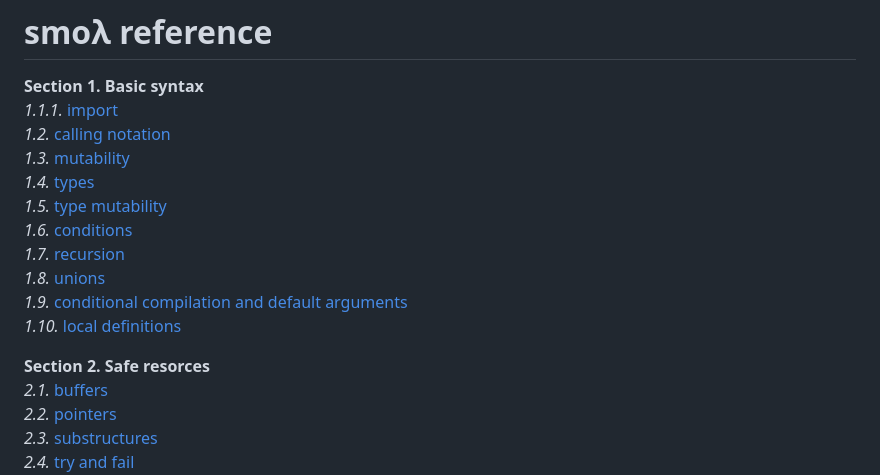
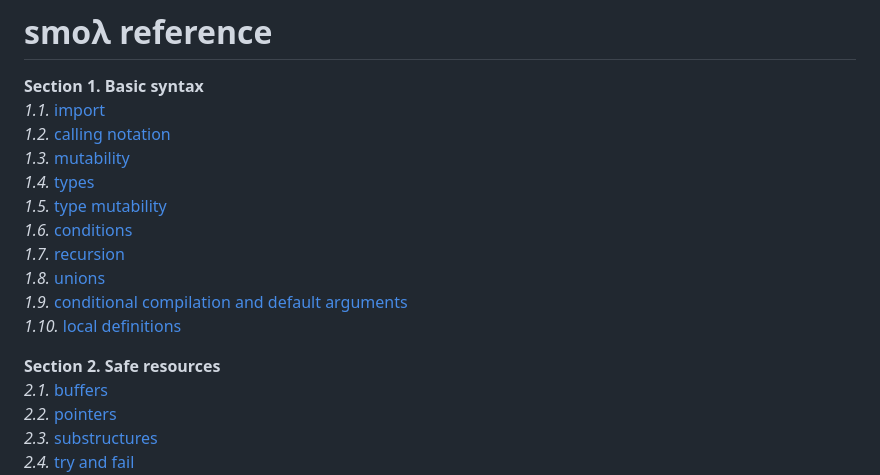
Before and after one commit to maniospas/smoll, a Markdown page: docs/reference.md, the part around the change. Drawn GitHub-style.

Commit message:
improved reference guide

```diff
--- a/docs/reference.md
+++ b/docs/reference.md
@@ -1,7 +1,7 @@
 # smoλ reference
 
 **Section 1. Basic syntax**<br>
-_1.1.1._ [import](#import) <br>
+_1.1._ [import](#import) <br>
 _1.2._ [calling notation](#calling-notation) <br>
 _1.3._ [mutability](#mutability) <br>
 _1.4._ [types](#types) <br>
@@ -12,7 +12,7 @@ _1.8._ [unions](#unions) <br>
 _1.9._ [conditional compilation and default arguments](#conditional-compilation-and-default-arguments)<br>
 _1.10._ [local definitions](#local-definitions)
 
-**Section 2. Safe resorces**<br>
+**Section 2. Safe resources**<br>
 _2.1._ [buffers](#buffers)<br>
 _2.2._ [pointers](#pointers)<br>
 _2.3._ [substructures](#substructures)<br>
```
